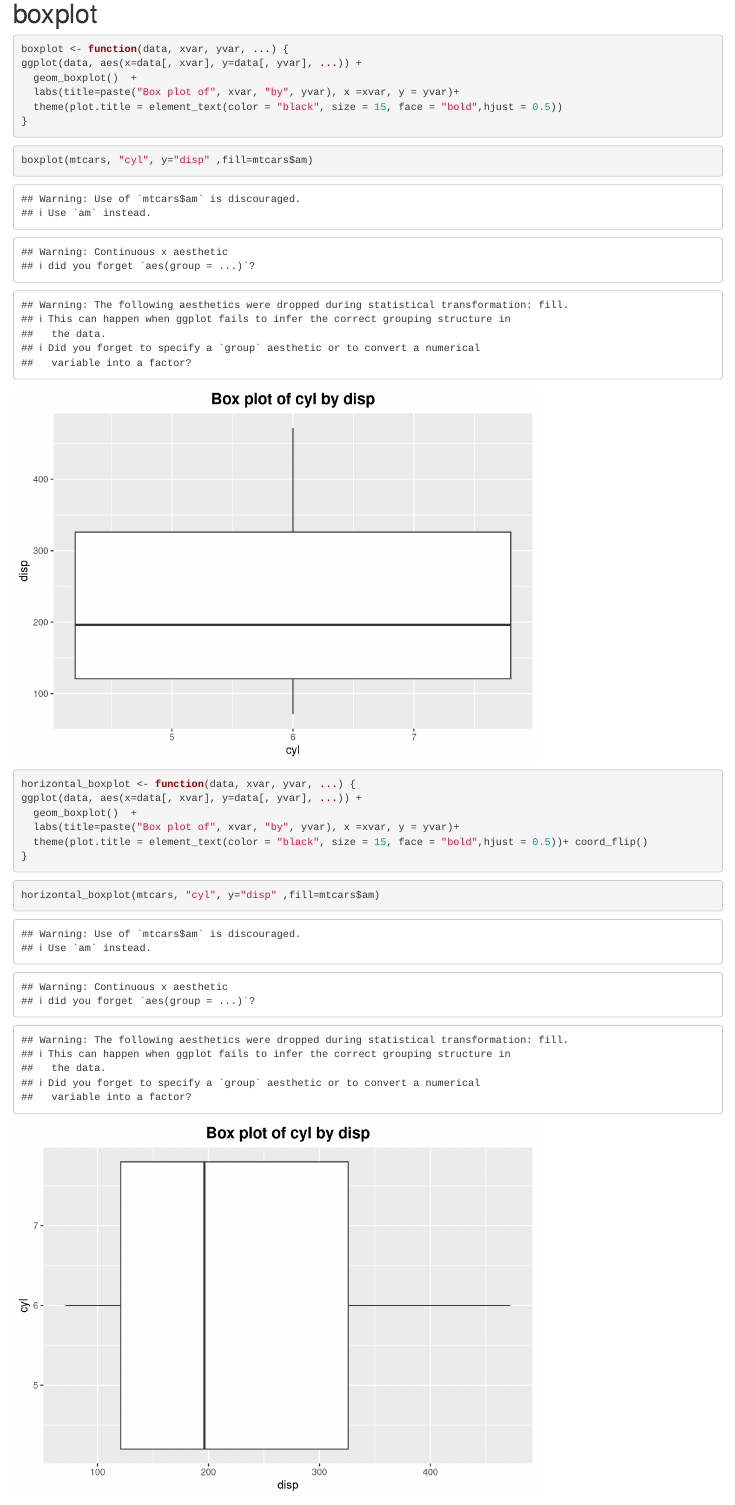
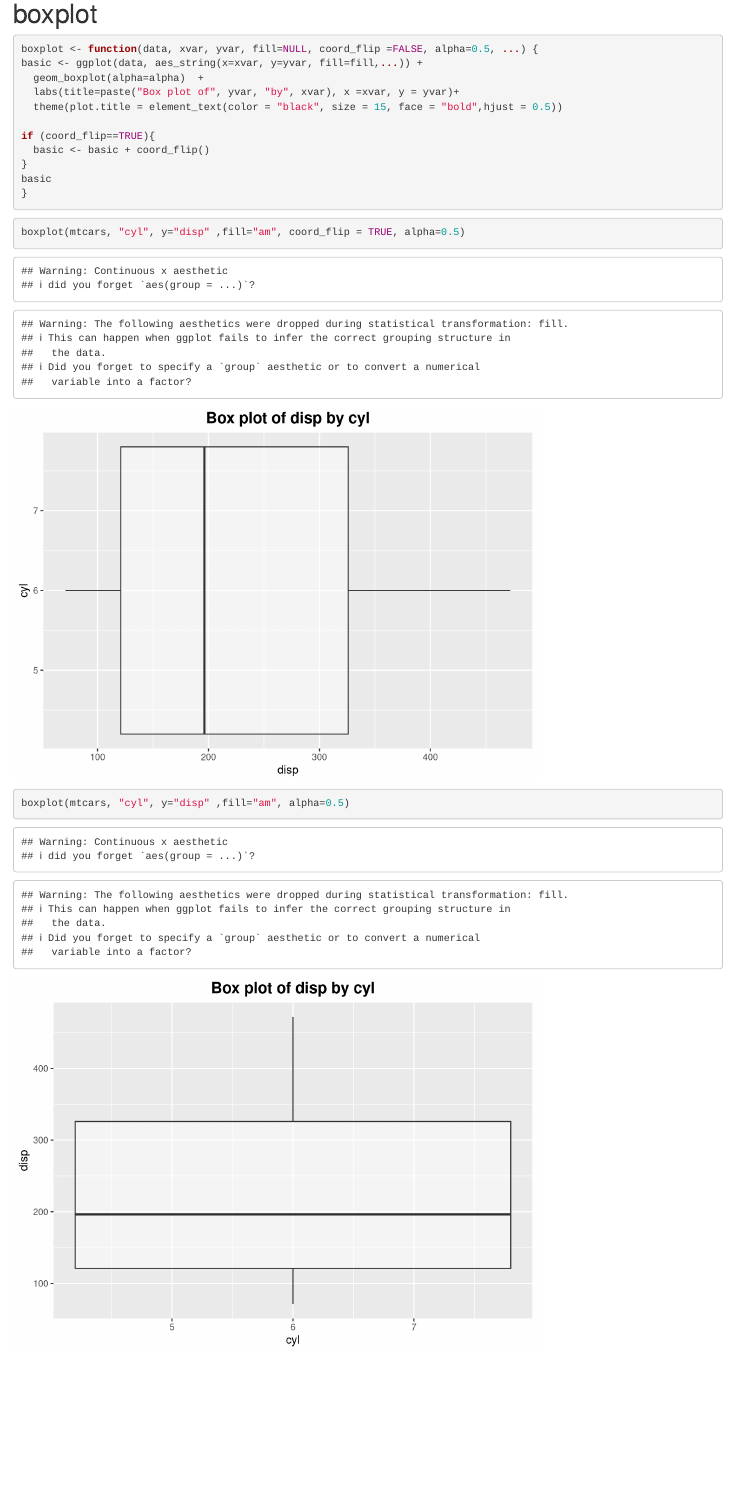
Before and after one commit to PHP-2560/r-package-after-school-troll-time, an R Markdown document (Visualization.Rmd): the page in a window 1100 px wide, from 10730 px down. Rendered offline with R 4.5, knitr and Pandoc, with nearby package versions; code that draws random numbers runs with fixed seeds of ours; some code elsewhere in the file could not run offline.

Commit message:
Update boxplot function

````diff
--- a/Visualization.Rmd
+++ b/Visualization.Rmd
@@ -223,28 +223,24 @@ barplot_aggregation(mtcars, xvar = "gear", yvar="disp",agg.function = mean, coor
 # boxplot
 
 ```{r}
-boxplot <- function(data, xvar, yvar, ...) {
-ggplot(data, aes(x=data[, xvar], y=data[, yvar], ...)) +
-  geom_boxplot()  +
-  labs(title=paste("Box plot of", xvar, "by", yvar), x =xvar, y = yvar)+
+boxplot <- function(data, xvar, yvar, fill=NULL, coord_flip =FALSE, alpha=0.5, ...) {
+basic <- ggplot(data, aes_string(x=xvar, y=yvar, fill=fill,...)) +
+  geom_boxplot(alpha=alpha)  +
+  labs(title=paste("Box plot of", yvar, "by", xvar), x =xvar, y = yvar)+
   theme(plot.title = element_text(color = "black", size = 15, face = "bold",hjust = 0.5))
+
+if (coord_flip==TRUE){
+  basic <- basic + coord_flip()
+}
+basic
 }
 ```
 ```{r}
-boxplot(mtcars, "cyl", y="disp" ,fill=mtcars$am)
+boxplot(mtcars, "cyl", y="disp" ,fill="am", coord_flip = TRUE, alpha=0.5)
 ```
 
-
 ```{r}
-horizontal_boxplot <- function(data, xvar, yvar, ...) {
-ggplot(data, aes(x=data[, xvar], y=data[, yvar], ...)) +
-  geom_boxplot()  +
-  labs(title=paste("Box plot of", xvar, "by", yvar), x =xvar, y = yvar)+
-  theme(plot.title = element_text(color = "black", size = 15, face = "bold",hjust = 0.5))+ coord_flip()
-}
-```
-```{r}
-horizontal_boxplot(mtcars, "cyl", y="disp" ,fill=mtcars$am)
+boxplot(mtcars, "cyl", y="disp" ,fill="am", alpha=0.5)
 ```
 
 
````
